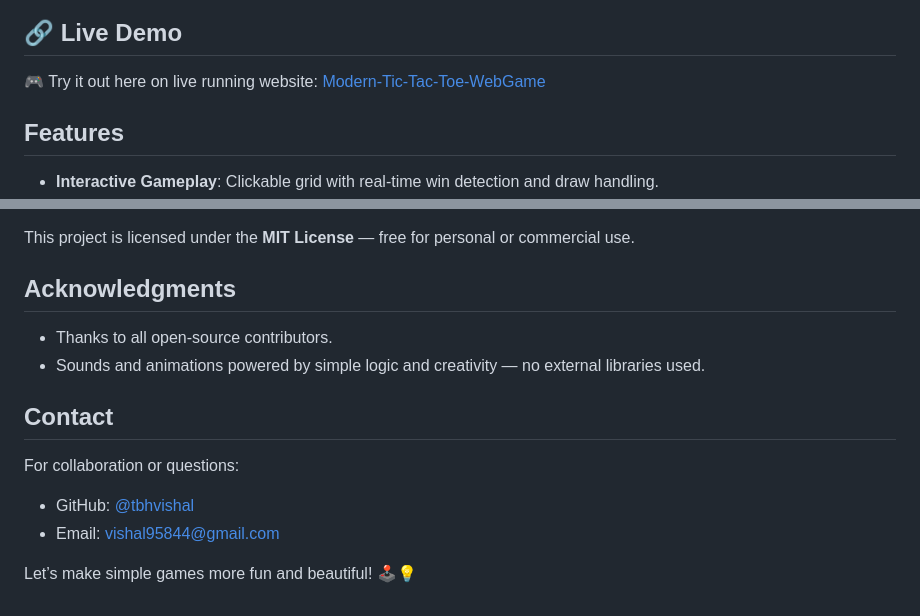
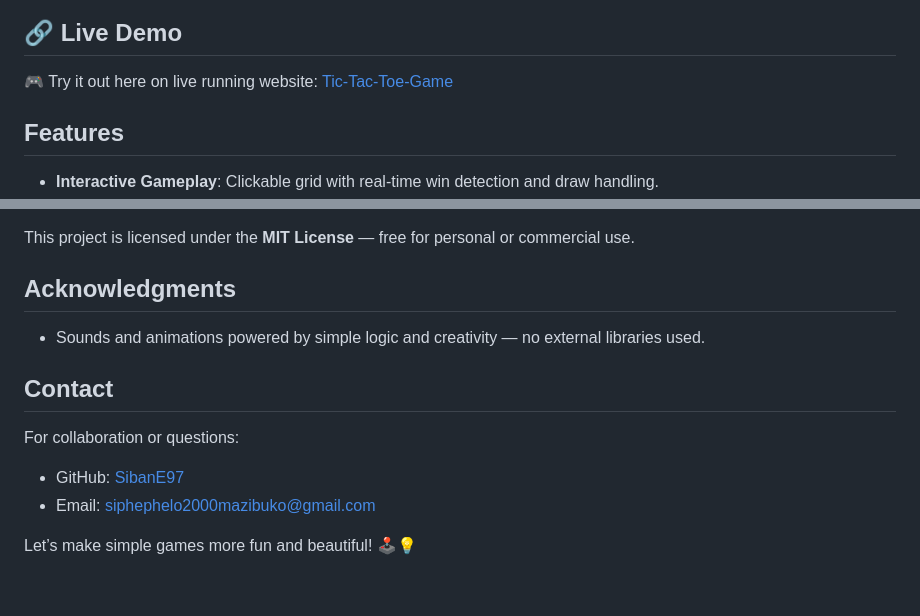
Before and after one commit to SibanE97/Tic_Tac_Toe_Game, a Markdown page: README.md, 2 parts joined by grey strips. GitHub-like rendering.

```diff
--- a/README.md
+++ b/README.md
@@ -7,7 +7,7 @@ A modern, responsive Tic Tac Toe web game built with HTML, CSS, and JavaScript
 
 ## 🔗 Live Demo
 
-🎮 Try it out here on live running website: [Modern-Tic-Tac-Toe-WebGame](https://ttt-web-alpha.vercel.app/)
+🎮 Try it out here on live running website: [Tic-Tac-Toe-Game](https://ttt-web-alpha.vercel.app/)
 
 ## Features
 
@@ -110,14 +110,13 @@ This project is licensed under the **MIT License** — free for personal or comm
 
 ## Acknowledgments
 
-- Thanks to all open-source contributors.
 - Sounds and animations powered by simple logic and creativity — no external libraries used.
 
 ## Contact
 
 For collaboration or questions:
 
-- GitHub: [@tbhvishal](https://github.com/tbhvishal)
-- Email: [vishal95844@gmail.com](mailto:vishal95844@gmail.com)
+- GitHub: [SibanE97](https://github.com/SibanE97)
+- Email: [siphephelo2000mazibuko@gmail.com](mailto:siphephelo2000mazibuko@gmail.com)
 
 Let’s make simple games more fun and beautiful! 🕹️💡
```
Also changed, not shown: other parts of README.md (+1 -1 lines).
